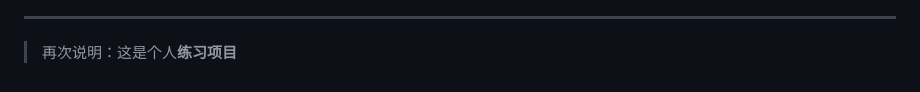
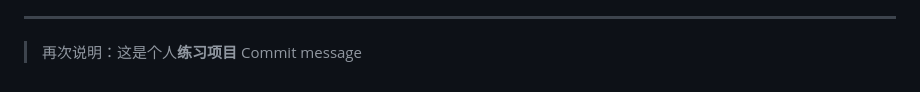
Before and after one commit to nianzisi/Firm, a Markdown page: firm/README.md, the part around the change. Rendered like a GitHub page.

```diff
--- a/firm/README.md
+++ b/firm/README.md
@@ -170,3 +170,4 @@ python agent/navel/chapter.py
 ---
 
 > 再次说明：这是个人**练习项目**
+Commit message
```
